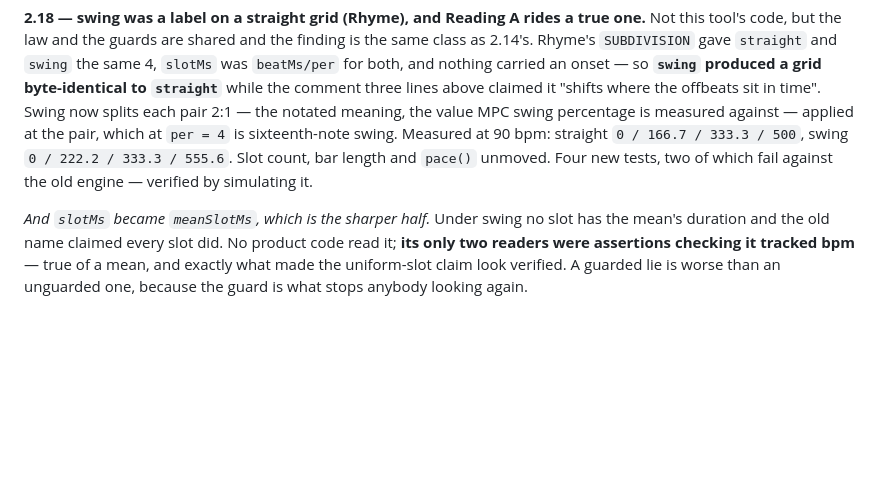
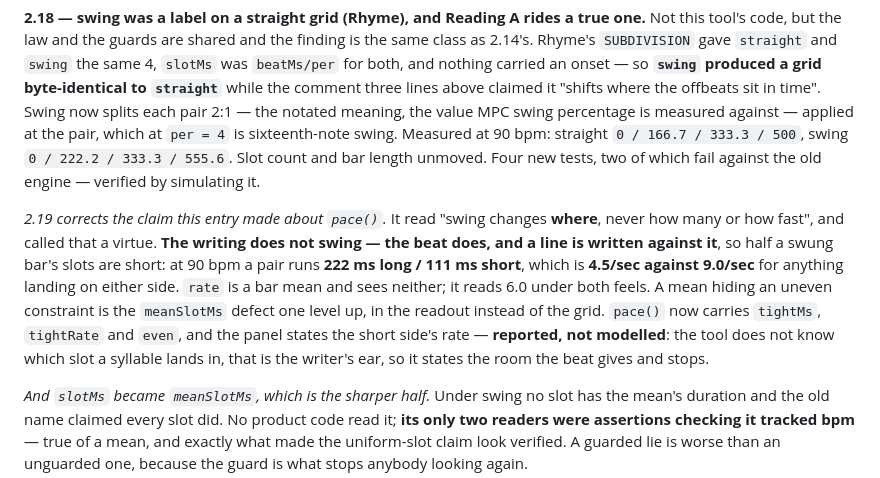
Before and after one commit to GhostArchitecture/Btc-terminal, a Markdown page: CLAUDE.md, the part around the change. GitHub-like rendering; blank space fills up the shorter version.

Commit message:
Carry 2.19 — correct 2.18's claim about pace(): the beat swings, not the writing
SPINE.md untouched and still byte-identical. This is a correction to what section
12 recorded one release ago, and the correction came from the owner rather than
from a gate, which is worth stating plainly.

2.18 wrote that swing "changes WHERE, never how many or how fast" and called it a
virtue. It is wrong in the way that matters. The writing is not what swings - the
BEAT swings, and a line is written against it as an accessory to it - so half a
swung bar's slots are short and half are long. Measured at 90 bpm: 222.2ms long
against 111.1ms short, which is 4.5/sec against 9.0/sec for anything landing on
either side. pace()'s rate is a bar MEAN and reads 6.0/sec under both feels, so
the readout could not see the one constraint the feel exists to impose.

That is meanSlotMs's defect one level up: a mean standing in for an uneven
quantity, guarded by an assertion that a mean satisfies. Same class, two releases
running.

pace() now carries tightMs, tightRate and even, and the panel states the short
side's rate beside the pair durations. REPORTED, NOT MODELLED - this tool does not
know which slot a syllable lands in, that is the writer's ear and the
performance's, so it states the room the beat gives and stops there. Nothing here
says a line is wrong.

Rhyme 89 -> 90 tests. Nothing in this tool renders differently; index.html
untouched, no stamp moves.

Co-Authored-By: Claude Opus 5 <noreply@anthropic.com>
Claude-Session: https://claude.ai/code/session_015Y9tmmTFA2YC4nzqojHvyo

```diff
--- a/CLAUDE.md
+++ b/CLAUDE.md
@@ -1615,8 +1615,17 @@ carried an onset — so **`swing` produced a grid byte-identical to `straight`**
 lines above claimed it "shifts where the offbeats sit in time". Swing now splits each pair 2:1 — the
 notated meaning, the value MPC swing percentage is measured against — applied at the pair, which at
 `per = 4` is sixteenth-note swing. Measured at 90 bpm: straight `0 / 166.7 / 333.3 / 500`, swing
-`0 / 222.2 / 333.3 / 555.6`. Slot count, bar length and `pace()` unmoved. Four new tests, two of which
-fail against the old engine — verified by simulating it.
+`0 / 222.2 / 333.3 / 555.6`. Slot count and bar length unmoved. Four new tests, two of which fail
+against the old engine — verified by simulating it.
+
+*2.19 corrects the claim this entry made about `pace()`.* It read "swing changes **where**, never how many
+or how fast", and called that a virtue. **The writing does not swing — the beat does, and a line is written
+against it**, so half a swung bar's slots are short: at 90 bpm a pair runs **222 ms long / 111 ms short**,
+which is **4.5/sec against 9.0/sec** for anything landing on either side. `rate` is a bar mean and sees
+neither; it reads 6.0 under both feels. A mean hiding an uneven constraint is the `meanSlotMs` defect one
+level up, in the readout instead of the grid. `pace()` now carries `tightMs`, `tightRate` and `even`, and
+the panel states the short side's rate — **reported, not modelled**: the tool does not know which slot a
+syllable lands in, that is the writer's ear, so it states the room the beat gives and stops.
 
 *And `slotMs` became `meanSlotMs`, which is the sharper half.* Under swing no slot has the mean's
 duration and the old name claimed every slot did. No product code read it; **its only two readers were
```
